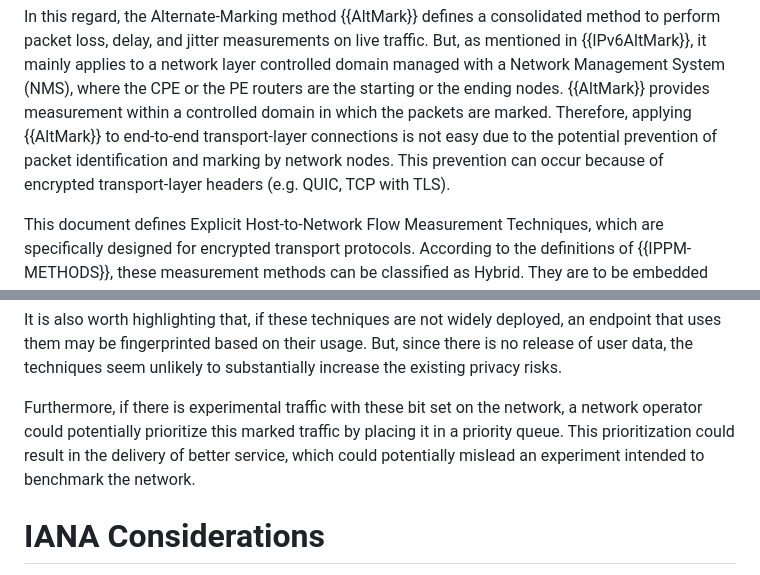
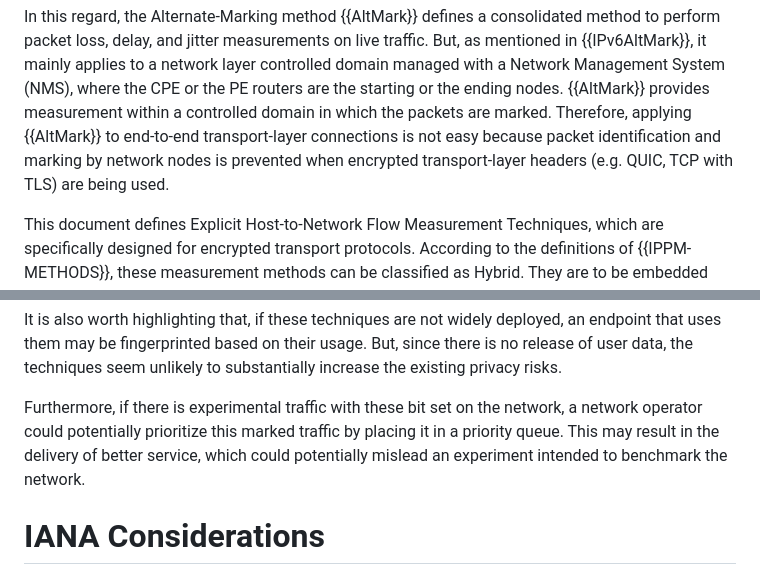
Before and after one commit to igorlord/draft-ietf-ippm-explicit-flow-measurements, a Markdown page: draft-ietf-ippm-explicit-flow-measurements.md, 2 parts joined by grey strips. Rendered like a GitHub page.

Commit message:
Update draft-ietf-ippm-explicit-flow-measurements.md
minor edits

```diff
--- a/draft-ietf-ippm-explicit-flow-measurements.md
+++ b/draft-ietf-ippm-explicit-flow-measurements.md
@@ -149,10 +149,9 @@ But, as mentioned in {{IPv6AltMark}}, it mainly applies to a network layer
 controlled domain managed with a Network Management System (NMS), where the
 CPE or the PE routers are the starting or the ending nodes. {{AltMark}} provides
 measurement within a controlled domain in which the packets are marked. Therefore,
-applying {{AltMark}} to end-to-end transport-layer connections is not easy due to
-the potential prevention of packet identification and marking by network nodes.
-This prevention can occur because of encrypted transport-layer headers (e.g. QUIC,
-TCP with TLS).
+applying {{AltMark}} to end-to-end transport-layer connections is not easy
+because packet identification and marking by network nodes is prevented when
+encrypted transport-layer headers (e.g. QUIC, TCP with TLS) are being used.
 
 This document defines Explicit Host-to-Network Flow Measurement Techniques, which
 are specifically designed for encrypted transport protocols. According to the
@@ -1584,9 +1583,8 @@ substantially increase the existing privacy risks.
 
 Furthermore, if there is experimental traffic with these bit set on the network,
 a network operator could potentially prioritize this marked traffic by placing it
-in a priority queue. This prioritization could result in the delivery of better
-service, which could potentially mislead an experiment intended to benchmark the
-network.
+in a priority queue. This may result in the delivery of better service, which
+could potentially mislead an experiment intended to benchmark the network.
 
 
 # IANA Considerations
```
